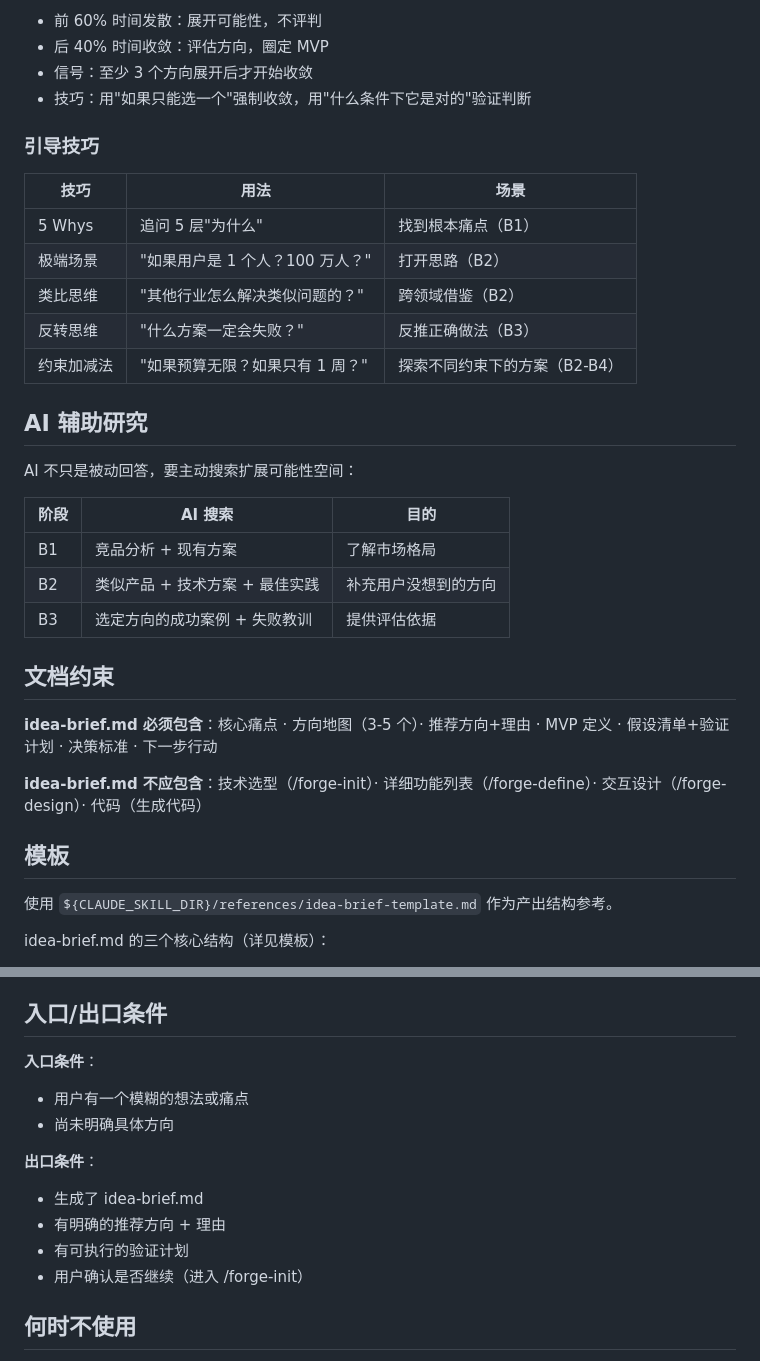
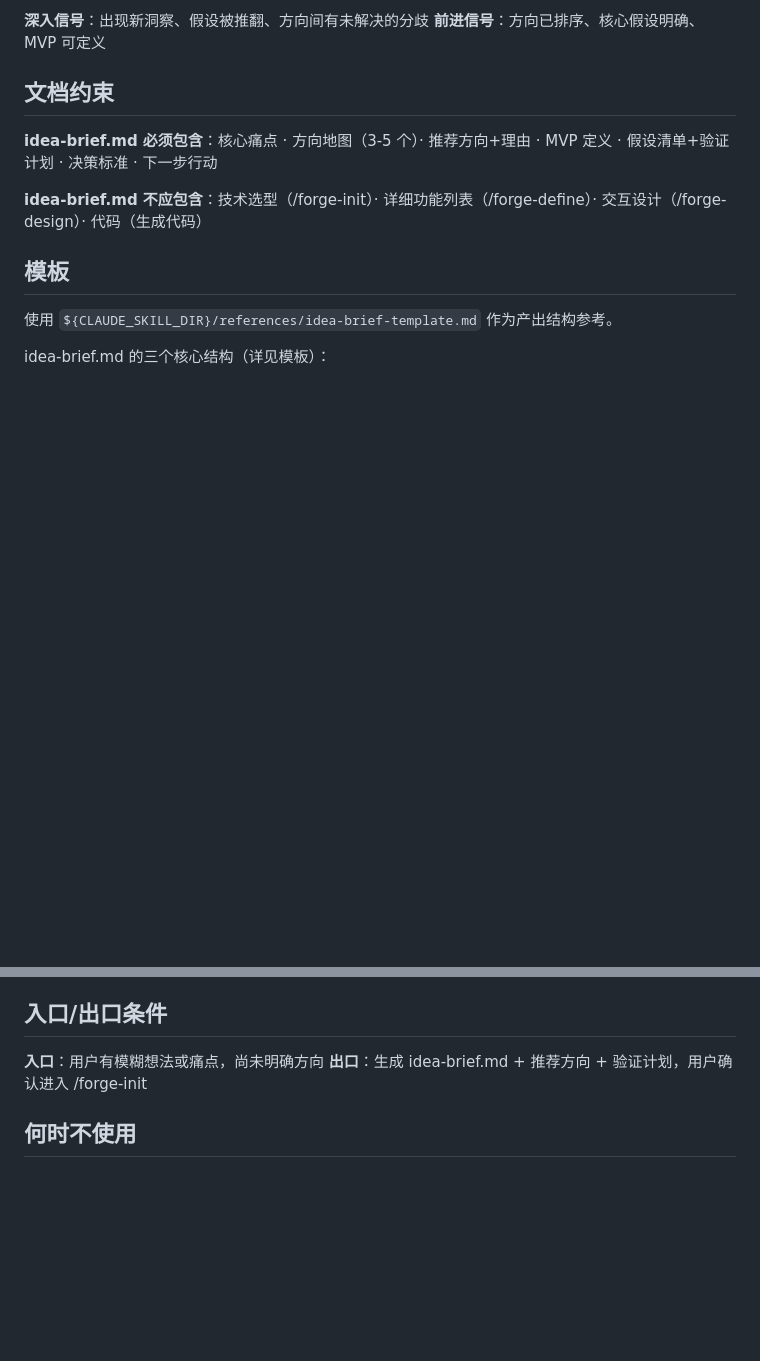
Before and after one commit to ZeroZ-lab/forge, a Markdown page: skills/forge-brainstorm/SKILL.md, 2 parts joined by grey strips. Drawn GitHub-style; blank space fills up the shorter version.

```diff
--- a/skills/forge-brainstorm/SKILL.md
+++ b/skills/forge-brainstorm/SKILL.md
@@ -95,28 +117,6 @@ description: 引导可能性探索——从模糊想法展开方向空间，圈
 
-- 前 60% 时间发散：展开可能性，不评判
-- 后 40% 时间收敛：评估方向，圈定 MVP
-- 信号：至少 3 个方向展开后才开始收敛
-- 技巧：用"如果只能选一个"强制收敛，用"什么条件下它是对的"验证判断
-
-### 引导技巧
-
-| 技巧 | 用法 | 场景 |
-|------|------|------|
-| 5 Whys | 追问 5 层"为什么" | 找到根本痛点（B1） |
-| 极端场景 | "如果用户是 1 个人？100 万人？" | 打开思路（B2） |
-| 类比思维 | "其他行业怎么解决类似问题的？" | 跨领域借鉴（B2） |
-| 反转思维 | "什么方案一定会失败？" | 反推正确做法（B3） |
-| 约束加减法 | "如果预算无限？如果只有 1 周？" | 探索不同约束下的方案（B2-B4） |
-
-## AI 辅助研究
-
-AI 不只是被动回答，要主动搜索扩展可能性空间：
-
-| 阶段 | AI 搜索 | 目的 |
-|------|---------|------|
-| B1 | 竞品分析 + 现有方案 | 了解市场格局 |
-| B2 | 类似产品 + 技术方案 + 最佳实践 | 补充用户没想到的方向 |
-| B3 | 选定方向的成功案例 + 失败教训 | 提供评估依据 |
+**深入信号**：出现新洞察、假设被推翻、方向间有未解决的分歧
+**前进信号**：方向已排序、核心假设明确、MVP 可定义
 
 ## 文档约束
 
@@ -135,15 +135,8 @@ idea-brief.md 的三个核心结构（详见模板）：
 
 ## 入口/出口条件
 
-**入口条件**：
-- 用户有一个模糊的想法或痛点
-- 尚未明确具体方向
-
-**出口条件**：
-- 生成了 idea-brief.md
-- 有明确的推荐方向 + 理由
-- 有可执行的验证计划
-- 用户确认是否继续（进入 /forge-init）
+**入口**：用户有模糊想法或痛点，尚未明确方向
+**出口**：生成 idea-brief.md + 推荐方向 + 验证计划，用户确认进入 /forge-init
 
 ## 何时不使用
 
```
Also changed, not shown: other parts of skills/forge-brainstorm/SKILL.md (+86 -62 lines).
